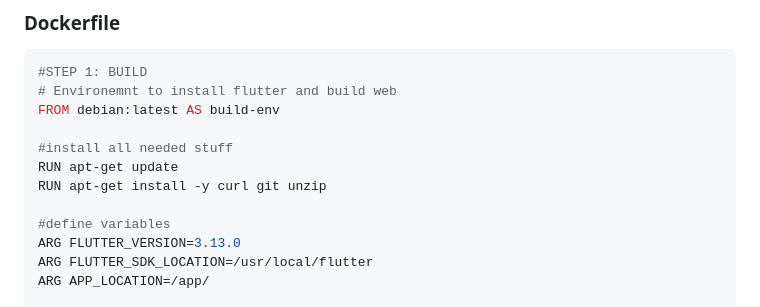
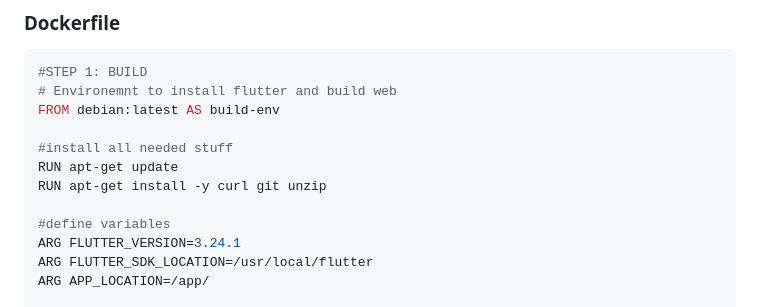
Before and after one commit to JesusHdez960717/flutter-web-build-docker, a Markdown page: README.md, the part around one of its changes. GitHub-like rendering.

```diff
--- a/README.md
+++ b/README.md
@@ -25,7 +25,7 @@ RUN apt-get update
 RUN apt-get install -y curl git unzip
 
 #define variables
-ARG FLUTTER_VERSION=3.13.0
+ARG FLUTTER_VERSION=3.24.1
 ARG FLUTTER_SDK_LOCATION=/usr/local/flutter
 ARG APP_LOCATION=/app/
 
```
Also changed, not shown: other parts of README.md (+1 -1 lines).
